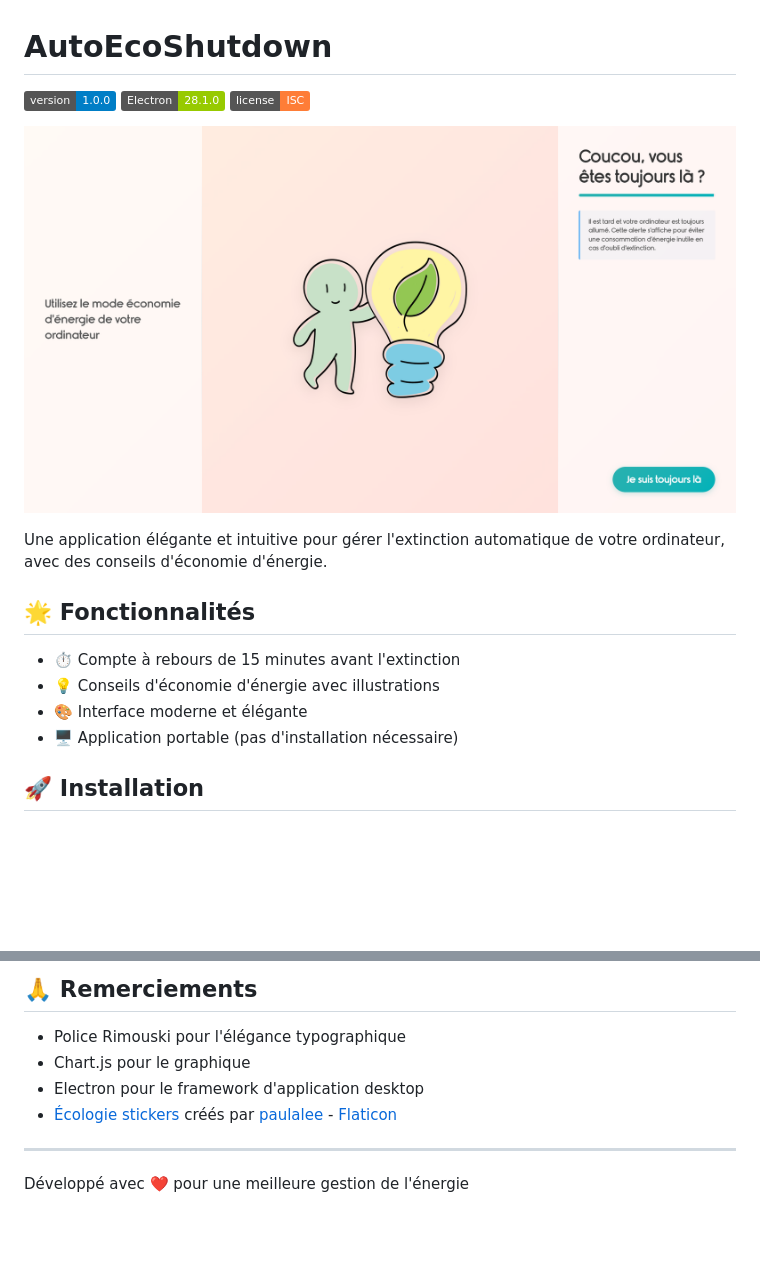
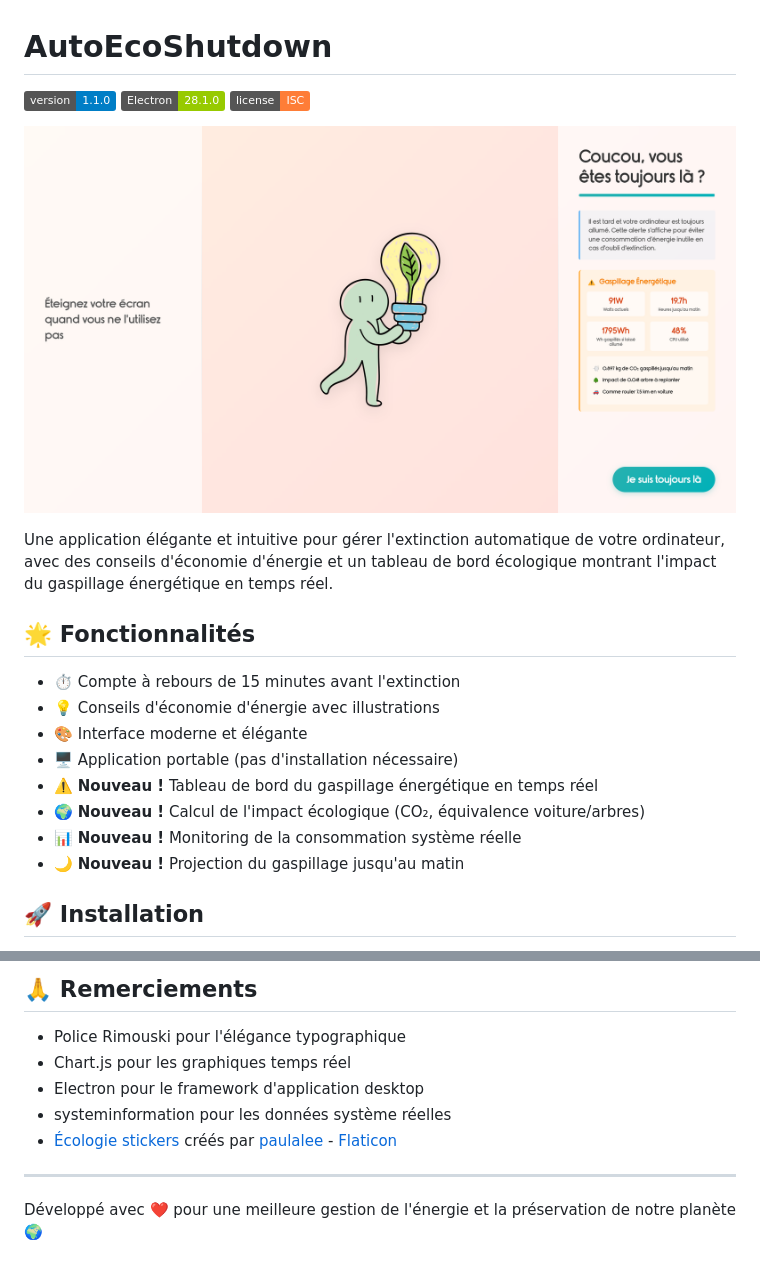
Before and after one commit to Ronnarrdd/AutoEcoShutdown, a Markdown page: README.md, 2 parts joined by grey strips. Rendered like a GitHub page; pictures changed too: docs/screenshot.png; badges without logos; blank space fills up the shorter version.

Commit message:
Mise à jour du README

```diff
--- a/README.md
+++ b/README.md
@@ -1,12 +1,12 @@
 # AutoEcoShutdown
 
-![Version](https://img.shields.io/badge/version-1.0.0-blue)
+![Version](https://img.shields.io/badge/version-1.1.0-blue)
 ![Electron](https://img.shields.io/badge/Electron-28.1.0-green)
 ![License](https://img.shields.io/badge/license-ISC-orange)
 
 ![Interface de l'application](docs/screenshot.png)
 
-Une application élégante et intuitive pour gérer l'extinction automatique de votre ordinateur, avec des conseils d'économie d'énergie.
+Une application élégante et intuitive pour gérer l'extinction automatique de votre ordinateur, avec des conseils d'économie d'énergie et un tableau de bord écologique montrant l'impact du gaspillage énergétique en temps réel.
 
 ## 🌟 Fonctionnalités
 
@@ -14,6 +14,10 @@ Une application élégante et intuitive pour gérer l'extinction automatique de
 - 💡 Conseils d'économie d'énergie avec illustrations
 - 🎨 Interface moderne et élégante
 - 🖥️ Application portable (pas d'installation nécessaire)
+- ⚠️ **Nouveau !** Tableau de bord du gaspillage énergétique en temps réel
+- 🌍 **Nouveau !** Calcul de l'impact écologique (CO₂, équivalence voiture/arbres)
+- 📊 **Nouveau !** Monitoring de la consommation système réelle
+- 🌙 **Nouveau !** Projection du gaspillage jusqu'au matin
 
 ## 🚀 Installation
 
@@ -51,10 +55,11 @@ Ce projet est sous licence ISC. Voir le fichier `LICENSE` pour plus de détails.
 ## 🙏 Remerciements
 
 - Police Rimouski pour l'élégance typographique
-- Chart.js pour le graphique
+- Chart.js pour les graphiques temps réel
 - Electron pour le framework d'application desktop
+- systeminformation pour les données système réelles
 - [Écologie stickers](https://www.flaticon.com/fr/stickers-gratuites/ecologie) créés par [paulalee](https://www.flaticon.com/fr/auteurs/paulalee) - [Flaticon](https://www.flaticon.com/fr/)
 
 ---
 
-Développé avec ❤️ pour une meilleure gestion de l'énergie
+Développé avec ❤️ pour une meilleure gestion de l'énergie et la préservation de notre planète 🌍
```
Also changed, not shown: 1 other file.
